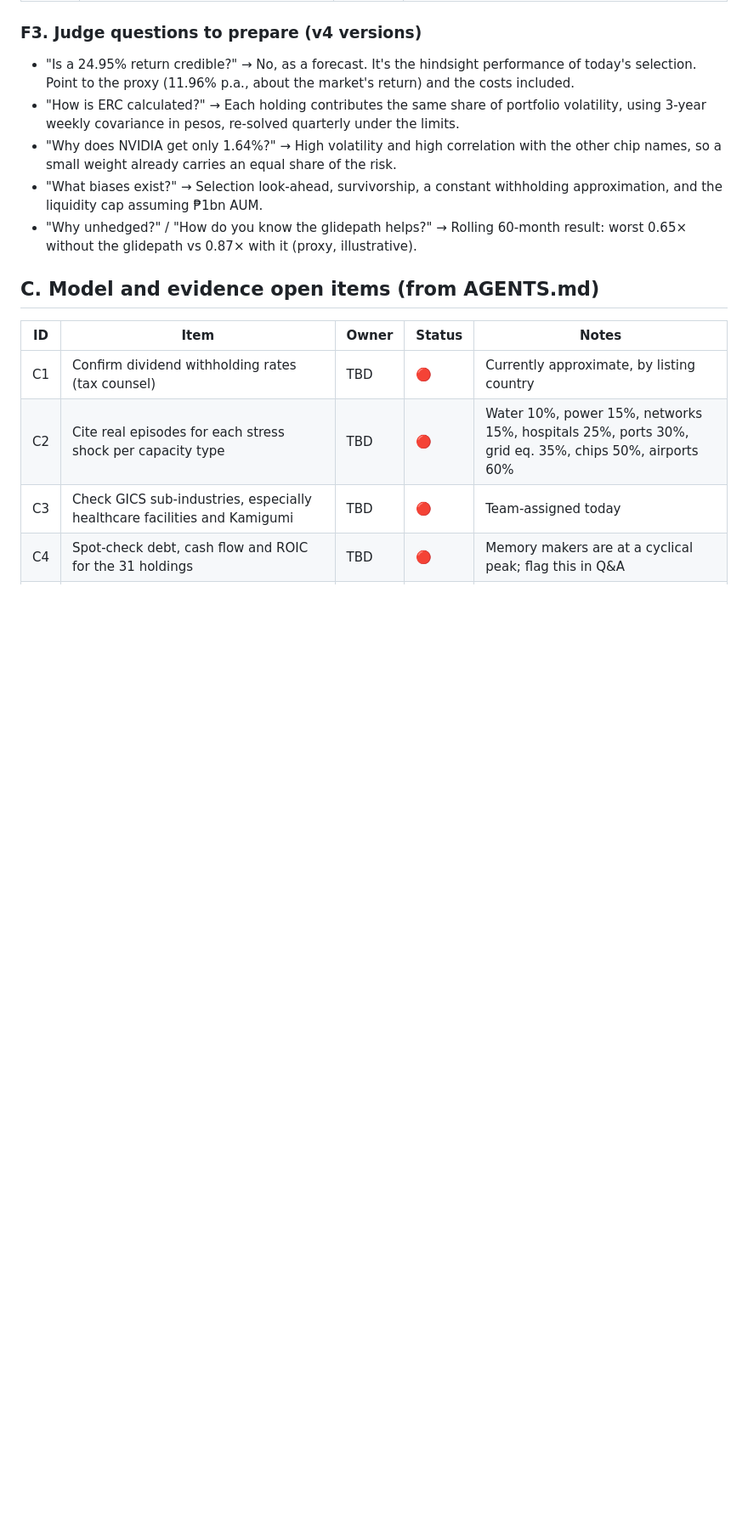
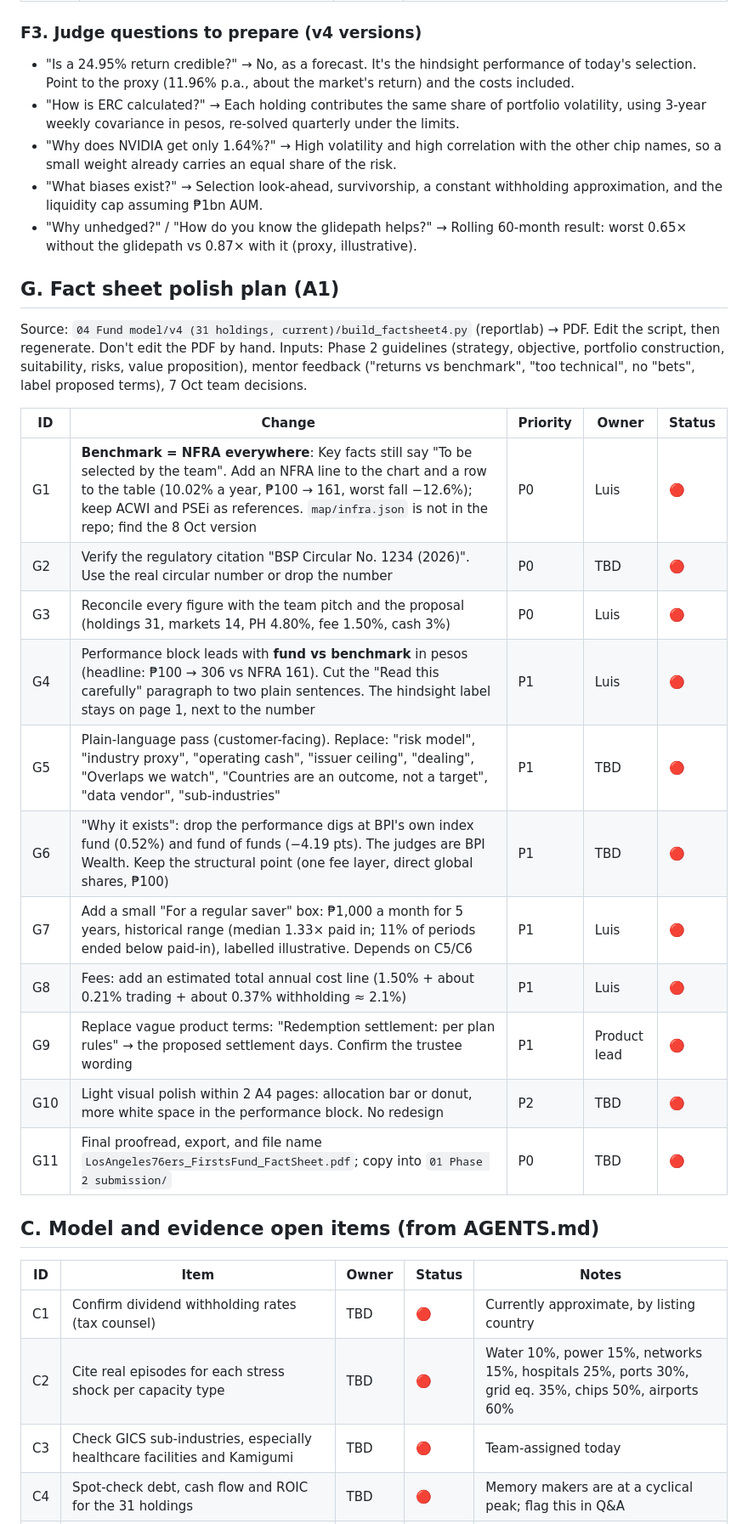
Before and after one commit to prinsipeGit/BPI-Finquest26, a Markdown page: DELIVERABLES.md, the part around one of its changes. Shown at 85% size. Rendered like a GitHub page; blank space fills up the shorter version.

Commit message:
DELIVERABLES.md v1.5: fact sheet polish plan (section G)
Co-Authored-By: Claude Opus 5.5 <noreply@anthropic.com>
Claude-Session: https://claude.ai/code/session_01ShKyNLxsbKV41YSaMhojRS

```diff
--- a/DELIVERABLES.md
+++ b/DELIVERABLES.md
@@ -84,6 +84,25 @@ Current model is v4: 31 holdings plus 3% cash, ERC on 156 weekly peso returns, r
 - "What biases exist?" → Selection look-ahead, survivorship, a constant withholding approximation, and the liquidity cap assuming ₱1bn AUM.
 - "Why unhedged?" / "How do you know the glidepath helps?" → Rolling 60-month result: worst 0.65× without the glidepath vs 0.87× with it (proxy, illustrative).
 
+## G. Fact sheet polish plan (A1)
+
+Source: `04 Fund model/v4 (31 holdings, current)/build_factsheet4.py` (reportlab) → PDF. Edit the script, then regenerate. Don't edit the PDF by hand.
+Inputs: Phase 2 guidelines (strategy, objective, portfolio construction, suitability, risks, value proposition), mentor feedback ("returns vs benchmark", "too technical", no "bets", label proposed terms), 7 Oct team decisions.
+
+| ID | Change | Priority | Owner | Status |
+| --- | --- | --- | --- | --- |
+| G1 | **Benchmark = NFRA everywhere**: Key facts still say "To be selected by the team". Add an NFRA line to the chart and a row to the table (10.02% a year, ₱100 → 161, worst fall −12.6%); keep ACWI and PSEi as references. `map/infra.json` is not in the repo; find the 8 Oct version | P0 | Luis | 🔴 |
+| G2 | Verify the regulatory citation "BSP Circular No. 1234 (2026)". Use the real circular number or drop the number | P0 | TBD | 🔴 |
+| G3 | Reconcile every figure with the team pitch and the proposal (holdings 31, markets 14, PH 4.80%, fee 1.50%, cash 3%) | P0 | Luis | 🔴 |
+| G4 | Performance block leads with **fund vs benchmark** in pesos (headline: ₱100 → 306 vs NFRA 161). Cut the "Read this carefully" paragraph to two plain sentences. The hindsight label stays on page 1, next to the number | P1 | Luis | 🔴 |
+| G5 | Plain-language pass (customer-facing). Replace: "risk model", "industry proxy", "operating cash", "issuer ceiling", "dealing", "Overlaps we watch", "Countries are an outcome, not a target", "data vendor", "sub-industries" | P1 | TBD | 🔴 |
+| G6 | "Why it exists": drop the performance digs at BPI's own index fund (0.52%) and fund of funds (−4.19 pts). The judges are BPI Wealth. Keep the structural point (one fee layer, direct global shares, ₱100) | P1 | TBD | 🔴 |
+| G7 | Add a small "For a regular saver" box: ₱1,000 a month for 5 years, historical range (median 1.33× paid in; 11% of periods ended below paid-in), labelled illustrative. Depends on C5/C6 | P1 | Luis | 🔴 |
+| G8 | Fees: add an estimated total annual cost line (1.50% + about 0.21% trading + about 0.37% withholding ≈ 2.1%) | P1 | Luis | 🔴 |
+| G9 | Replace vague product terms: "Redemption settlement: per plan rules" → the proposed settlement days. Confirm the trustee wording | P1 | Product lead | 🔴 |
+| G10 | Light visual polish within 2 A4 pages: allocation bar or donut, more white space in the performance block. No redesign | P2 | TBD | 🔴 |
+| G11 | Final proofread, export, and file name `LosAngeles76ers_FirstsFund_FactSheet.pdf`; copy into `01 Phase 2 submission/` | P0 | TBD | 🔴 |
+
 ## C. Model and evidence open items (from AGENTS.md)
 
 | ID | Item | Owner | Status | Notes |
```
Also changed, not shown: other parts of DELIVERABLES.md (+2 -1 lines).
